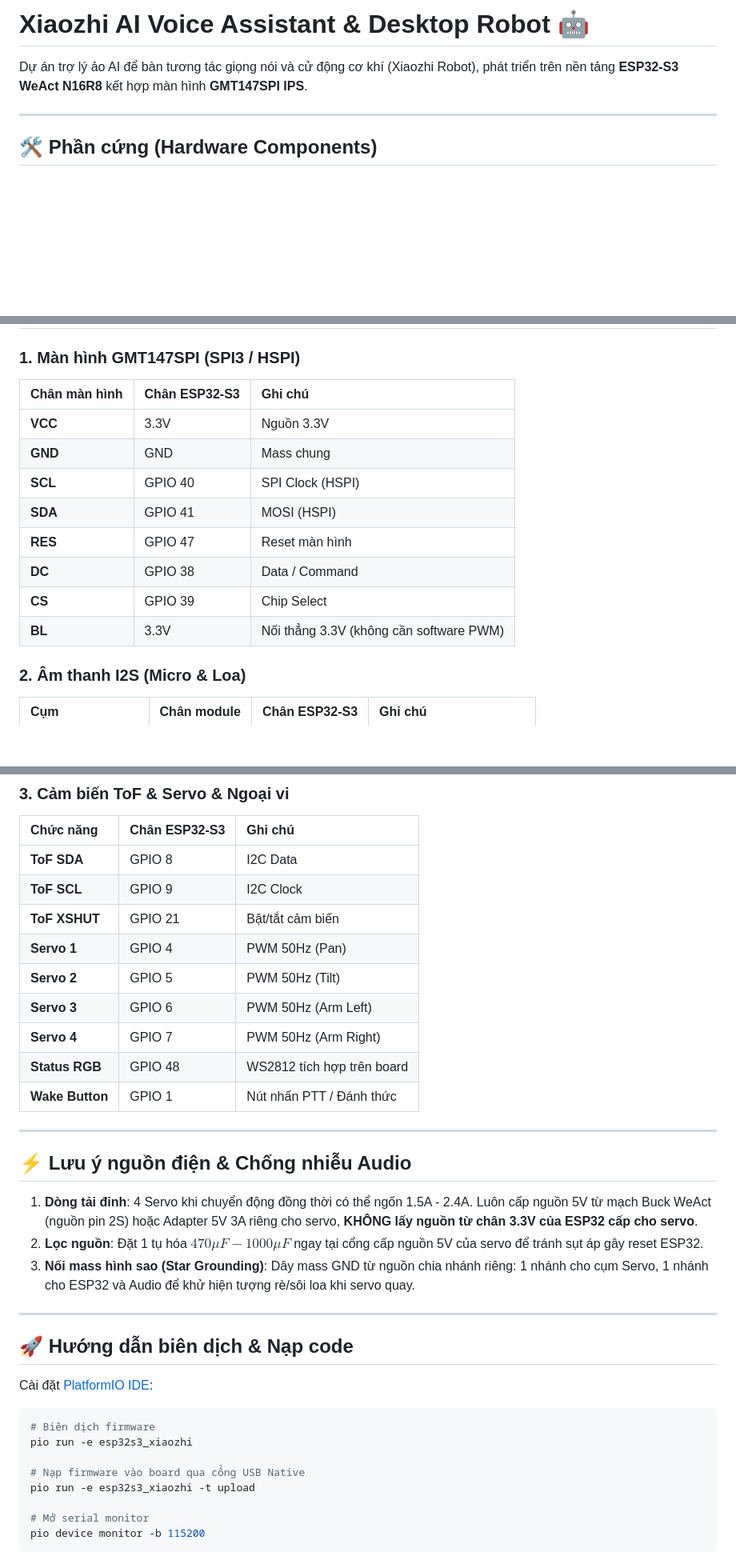
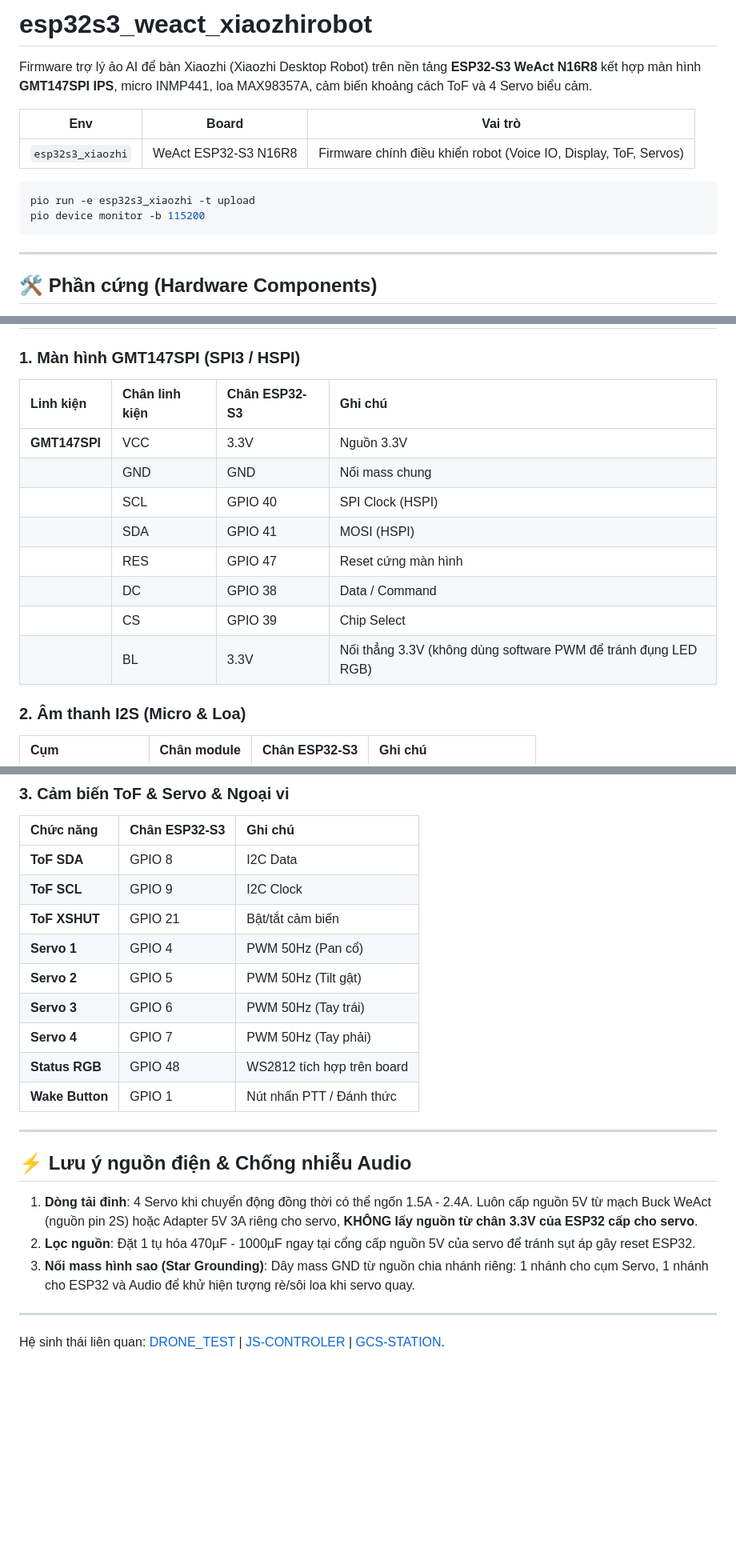
Before and after one commit to gwaen-jung/esp32s3_weact_xiaozhirobot, a Markdown page: README.md, 3 parts joined by grey strips. Shown at 80% size. Drawn GitHub-style; blank space fills up the shorter version.

Commit message:
docs: align README with TRIAD ecosystem standards

````diff
--- a/README.md
+++ b/README.md
@@ -1,6 +1,15 @@
-# Xiaozhi AI Voice Assistant & Desktop Robot 🤖
+# esp32s3_weact_xiaozhirobot
 
-Dự án trợ lý ảo AI để bàn tương tác giọng nói và cử động cơ khí (Xiaozhi Robot), phát triển trên nền tảng **ESP32-S3 WeAct N16R8** kết hợp màn hình **GMT147SPI IPS**.
+Firmware trợ lý ảo AI để bàn Xiaozhi (Xiaozhi Desktop Robot) trên nền tảng **ESP32-S3 WeAct N16R8** kết hợp màn hình **GMT147SPI IPS**, micro INMP441, loa MAX98357A, cảm biến khoảng cách ToF và 4 Servo biểu cảm.
+
+| Env | Board | Vai trò |
+|---|---|---|
+| `esp32s3_xiaozhi` | WeAct ESP32-S3 N16R8 | Firmware chính điều khiển robot (Voice IO, Display, ToF, Servos) |
+
+```bash
+pio run -e esp32s3_xiaozhi -t upload
+pio device monitor -b 115200
+```
 
 ---
 
@@ -22,16 +31,16 @@ Dự án trợ lý ảo AI để bàn tương tác giọng nói và cử động
 ## 📌 Sơ đồ chân nối (Pinout Mapping)
 
 ### 1. Màn hình GMT147SPI (SPI3 / HSPI)
-| Chân màn hình | Chân ESP32-S3 | Ghi chú |
-| :--- | :--- | :--- |
-| **VCC** | 3.3V | Nguồn 3.3V |
-| **GND** | GND | Mass chung |
-| **SCL** | GPIO 40 | SPI Clock (HSPI) |
-| **SDA** | GPIO 41 | MOSI (HSPI) |
-| **RES** | GPIO 47 | Reset màn hình |
-| **DC**  | GPIO 38 | Data / Command |
-| **CS**  | GPIO 39 | Chip Select |
-| **BL**  | 3.3V | Nối thẳng 3.3V (không cần software PWM) |
+| Linh kiện | Chân linh kiện | Chân ESP32-S3 | Ghi chú |
+| :--- | :--- | :--- | :--- |
+| **GMT147SPI** | VCC | 3.3V | Nguồn 3.3V |
+| | GND | GND | Nối mass chung |
+| | SCL | GPIO 40 | SPI Clock (HSPI) |
+| | SDA | GPIO 41 | MOSI (HSPI) |
+| | RES | GPIO 47 | Reset cứng màn hình |
+| | DC  | GPIO 38 | Data / Command |
+| | CS  | GPIO 39 | Chip Select |
+| | BL  | 3.3V | Nối thẳng 3.3V (không dùng software PWM để tránh đụng LED RGB) |
 
 ### 2. Âm thanh I2S (Micro & Loa)
 | Cụm | Chân module | Chân ESP32-S3 | Ghi chú |
@@ -51,10 +60,10 @@ Dự án trợ lý ảo AI để bàn tương tác giọng nói và cử động
 | **ToF SDA** | GPIO 8 | I2C Data |
 | **ToF SCL** | GPIO 9 | I2C Clock |
 | **ToF XSHUT** | GPIO 21 | Bật/tắt cảm biến |
-| **Servo 1** | GPIO 4 | PWM 50Hz (Pan) |
-| **Servo 2** | GPIO 5 | PWM 50Hz (Tilt) |
-| **Servo 3** | GPIO 6 | PWM 50Hz (Arm Left) |
-| **Servo 4** | GPIO 7 | PWM 50Hz (Arm Right) |
+| **Servo 1** | GPIO 4 | PWM 50Hz (Pan cổ) |
+| **Servo 2** | GPIO 5 | PWM 50Hz (Tilt gật) |
+| **Servo 3** | GPIO 6 | PWM 50Hz (Tay trái) |
+| **Servo 4** | GPIO 7 | PWM 50Hz (Tay phải) |
 | **Status RGB** | GPIO 48 | WS2812 tích hợp trên board |
 | **Wake Button** | GPIO 1 | Nút nhấn PTT / Đánh thức |
 
@@ -63,22 +72,9 @@ Dự án trợ lý ảo AI để bàn tương tác giọng nói và cử động
 ## ⚡ Lưu ý nguồn điện & Chống nhiễu Audio
 
 1. **Dòng tải đỉnh**: 4 Servo khi chuyển động đồng thời có thể ngốn 1.5A - 2.4A. Luôn cấp nguồn 5V từ mạch Buck WeAct (nguồn pin 2S) hoặc Adapter 5V 3A riêng cho servo, **KHÔNG lấy nguồn từ chân 3.3V của ESP32 cấp cho servo**.
-2. **Lọc nguồn**: Đặt 1 tụ hóa $470\mu F - 1000\mu F$ ngay tại cổng cấp nguồn 5V của servo để tránh sụt áp gây reset ESP32.
+2. **Lọc nguồn**: Đặt 1 tụ hóa 470µF - 1000µF ngay tại cổng cấp nguồn 5V của servo để tránh sụt áp gây reset ESP32.
 3. **Nối mass hình sao (Star Grounding)**: Dây mass GND từ nguồn chia nhánh riêng: 1 nhánh cho cụm Servo, 1 nhánh cho ESP32 và Audio để khử hiện tượng rè/sôi loa khi servo quay.
 
 ---
 
-## 🚀 Hướng dẫn biên dịch & Nạp code
-
-Cài đặt [PlatformIO IDE](https://platformio.org/):
-
-```bash
-# Biên dịch firmware
-pio run -e esp32s3_xiaozhi
-
-# Nạp firmware vào board qua cổng USB Native
-pio run -e esp32s3_xiaozhi -t upload
-
-# Mở serial monitor
-pio device monitor -b 115200
-```
+Hệ sinh thái liên quan: [DRONE_TEST](https://github.com/gwaen-jung/DRONE_TEST) | [JS-CONTROLER](https://github.com/gwaen-jung/JS-CONTROLER) | [GCS-STATION](https://github.com/gwaen-jung/GCS-STATION).
````
